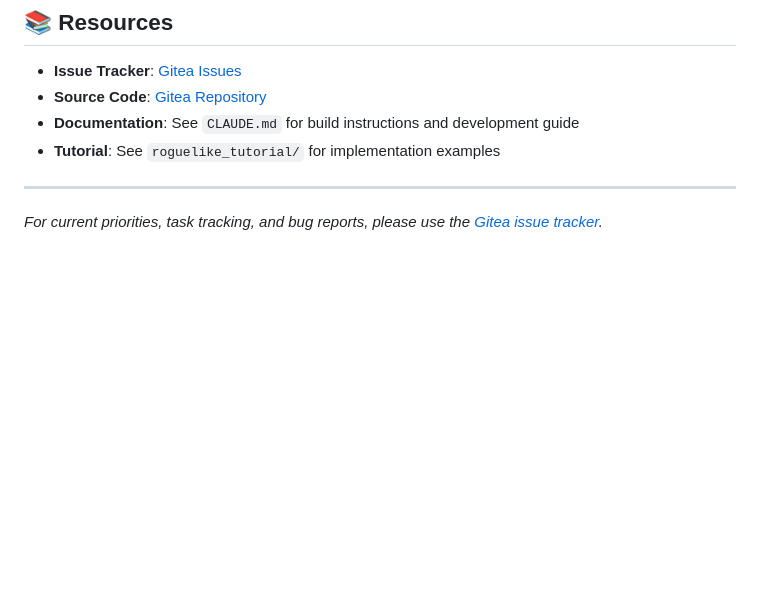
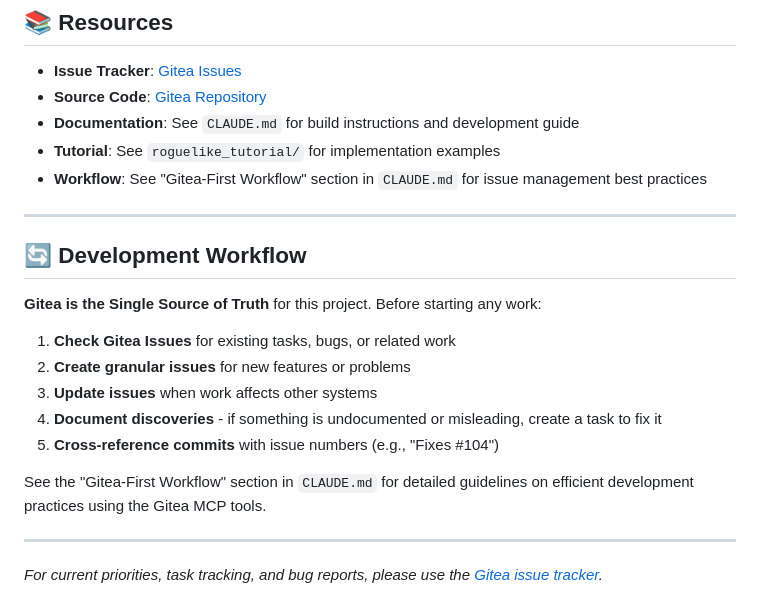
Before and after one commit to jmccardle/McRogueFace, a Markdown page: ROADMAP.md, the part around the change. Drawn GitHub-style; blank space fills up the shorter version.

```diff
--- a/ROADMAP.md
+++ b/ROADMAP.md
@@ -201,6 +201,21 @@ For current status and detailed tasks, see the corresponding Gitea issue labels:
 - **Source Code**: [Gitea Repository](https://gamedev.ffwf.net/gitea/john/McRogueFace)
 - **Documentation**: See `CLAUDE.md` for build instructions and development guide
 - **Tutorial**: See `roguelike_tutorial/` for implementation examples
+- **Workflow**: See "Gitea-First Workflow" section in `CLAUDE.md` for issue management best practices
+
+---
+
+## 🔄 Development Workflow
+
+**Gitea is the Single Source of Truth** for this project. Before starting any work:
+
+1. **Check Gitea Issues** for existing tasks, bugs, or related work
+2. **Create granular issues** for new features or problems
+3. **Update issues** when work affects other systems
+4. **Document discoveries** - if something is undocumented or misleading, create a task to fix it
+5. **Cross-reference commits** with issue numbers (e.g., "Fixes #104")
+
+See the "Gitea-First Workflow" section in `CLAUDE.md` for detailed guidelines on efficient development practices using the Gitea MCP tools.
 
 ---
 
```
Also changed, not shown: CLAUDE.md (added, +458 -0 lines).
